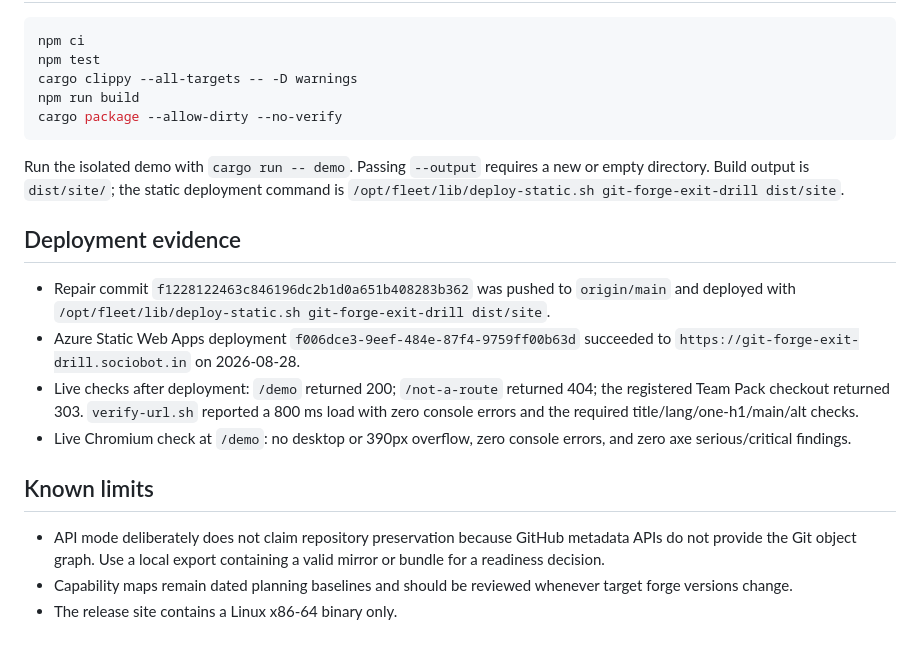
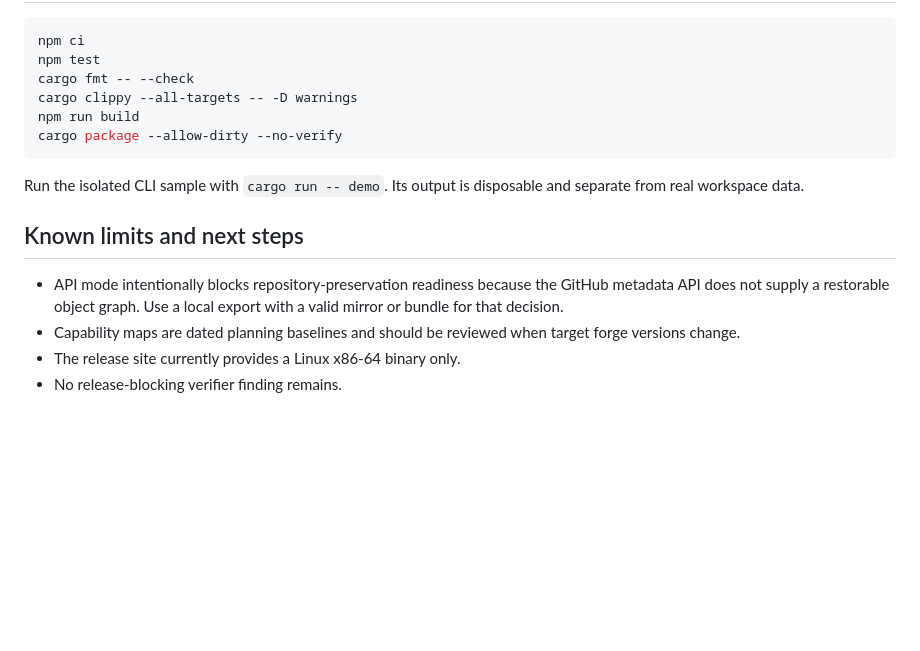
Before and after one commit to B-Divyesh/sf-git-forge-exit-drill, a Markdown page: .factory/handoff.md, the part around one of its changes. GitHub-like rendering; blank space fills up the shorter version.

````diff
--- a/.factory/handoff.md
+++ b/.factory/handoff.md
@@ -45,22 +101,21 @@ Required next steps: require actual reachable Git refs/object bytes before repos
 ```sh
 npm ci
 npm test
+cargo fmt -- --check
 cargo clippy --all-targets -- -D warnings
 npm run build
 cargo package --allow-dirty --no-verify
 ```
 
-Run the isolated demo with `cargo run -- demo`. Passing `--output` requires a new or empty directory. Build output is `dist/site/`; the static deployment command is `/opt/fleet/lib/deploy-static.sh git-forge-exit-drill dist/site`.
+Run the isolated CLI sample with `cargo run -- demo`. Its output is disposable
+and separate from real workspace data.
 
-## Deployment evidence
+## Known limits and next steps
 
-- Repair commit `f1228122463c846196dc2b1d0a651b408283b362` was pushed to `origin/main` and deployed with `/opt/fleet/lib/deploy-static.sh git-forge-exit-drill dist/site`.
-- Azure Static Web Apps deployment `f006dce3-9eef-484e-87f4-9759ff00b63d` succeeded to `https://git-forge-exit-drill.sociobot.in` on 2026-08-28.
-- Live checks after deployment: `/demo` returned 200; `/not-a-route` returned 404; the registered Team Pack checkout returned 303. `verify-url.sh` reported a 800 ms load with zero console errors and the required title/lang/one-h1/main/alt checks.
-- Live Chromium check at `/demo`: no desktop or 390px overflow, zero console errors, and zero axe serious/critical findings.
-
-## Known limits
-
-- API mode deliberately does not claim repository preservation because GitHub metadata APIs do not provide the Git object graph. Use a local export containing a valid mirror or bundle for a readiness decision.
-- Capability maps remain dated planning baselines and should be reviewed whenever target forge versions change.
-- The release site contains a Linux x86-64 binary only.
+- API mode intentionally blocks repository-preservation readiness because the
+  GitHub metadata API does not supply a restorable object graph. Use a local
+  export with a valid mirror or bundle for that decision.
+- Capability maps are dated planning baselines and should be reviewed when
+  target forge versions change.
+- The release site currently provides a Linux x86-64 binary only.
+- No release-blocking verifier finding remains.
````
Also changed, not shown: other parts of .factory/handoff.md (+89 -33 lines).
